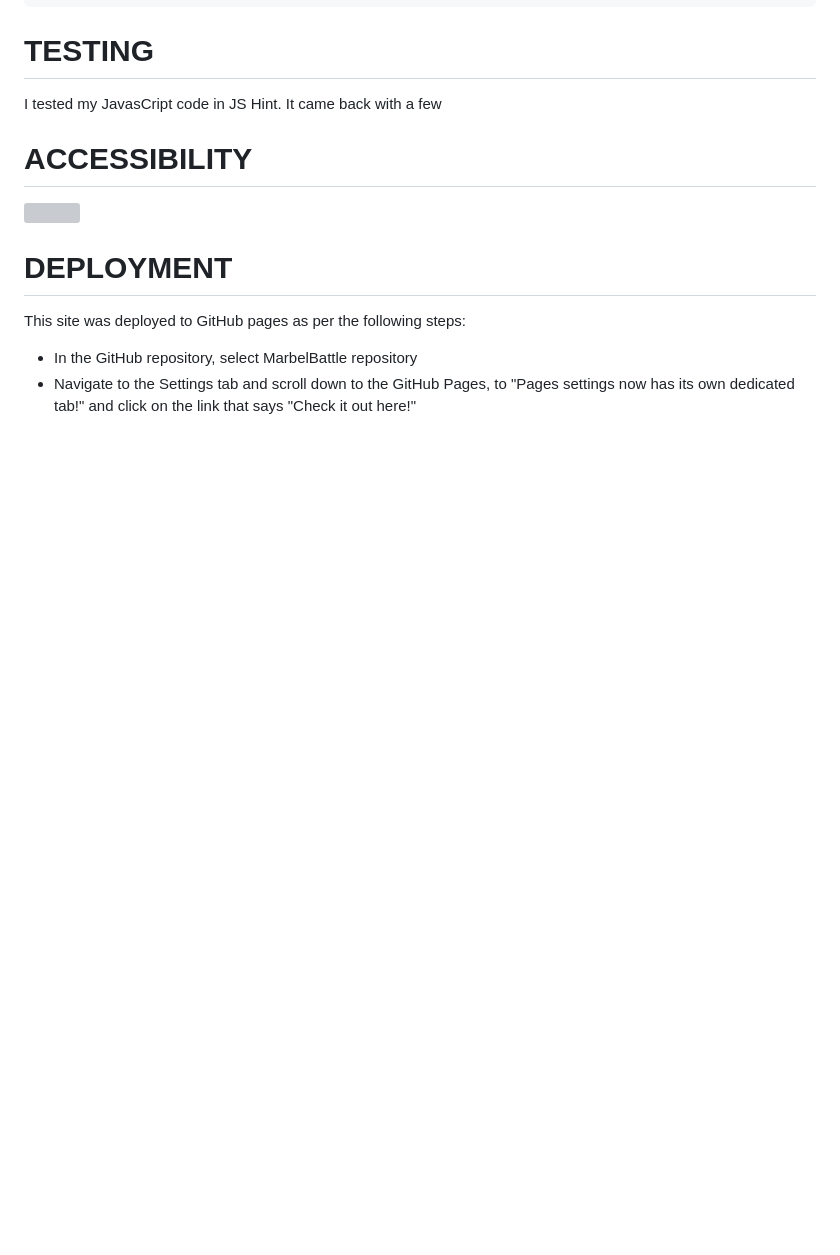
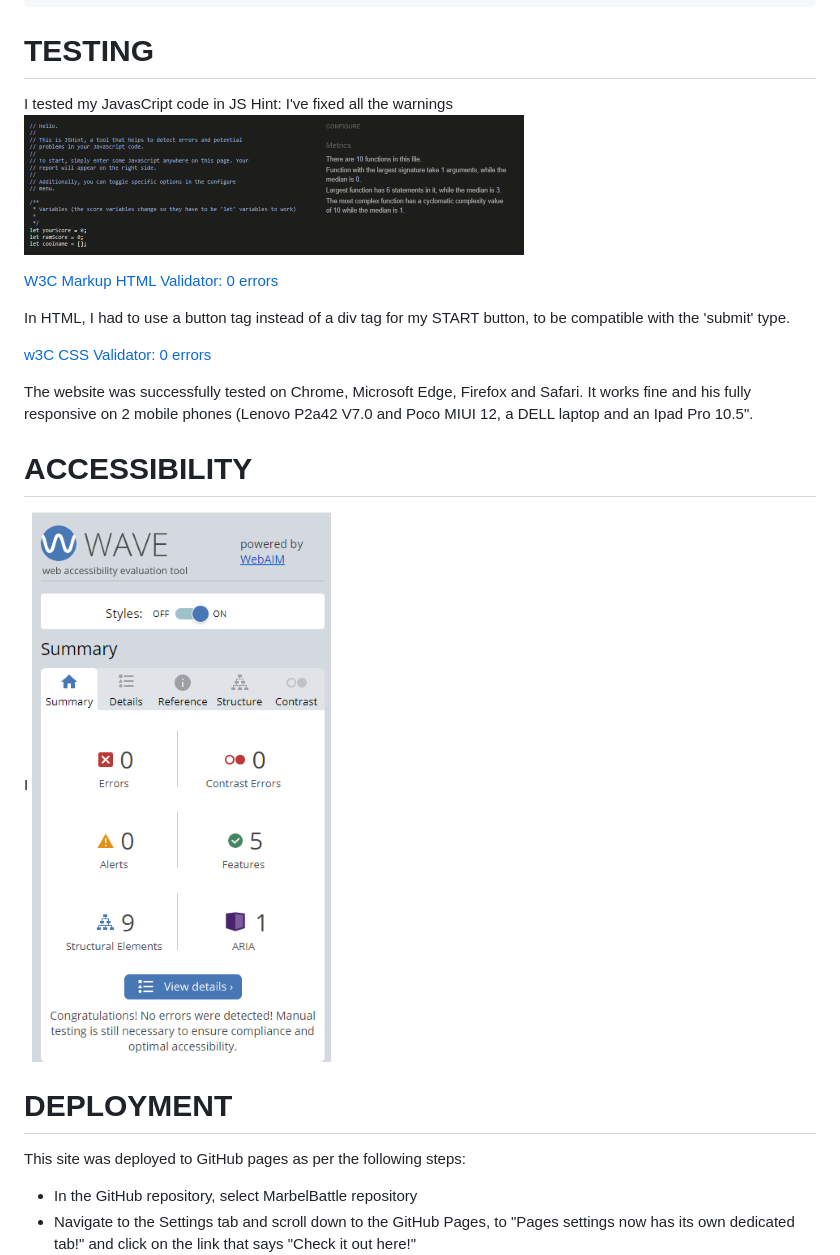
Before and after one commit to AnnickRynne/MarvelBattle, a Markdown page: README.md, the part around the change. Rendered like a GitHub page; pictures changed too: docs/wave.png (added); blank space fills up the shorter version; grey boxes are pictures that could not be loaded.

Commit message:
ReadMe: Accessibility

```diff
--- a/README.md
+++ b/README.md
@@ -162,8 +162,19 @@ It contains just a copyright for now.
       - WAVE Evalutation Tool: Used when testing accessibility
 
 # TESTING
-I tested my JavasCript code in JS Hint. It came back with a few
+I tested my JavasCript code in JS Hint: I've fixed all the warnings
+![ ](docs/jshint.png)
+
+[W3C Markup HTML Validator: 0 errors](https://validator.w3.org/nu/?doc=https%3A%2F%2Fannickrynne.github.io%2FMarvelBattle%2F)
+
+In HTML, I had to use a button tag instead of a div tag for my START button, to be compatible with the 'submit' type.
+
+[w3C CSS Validator: 0 errors]()
+
+The website was successfully tested on Chrome, Microsoft Edge, Firefox and Safari. It works fine and his fully responsive on 2 mobile phones (Lenovo P2a42 V7.0 and Poco MIUI 12, a DELL laptop and an Ipad Pro 10.5".
+
 # ACCESSIBILITY
+I
 ![ ](docs/wave.png)
 
 # DEPLOYMENT
```
Also changed, not shown: docs/lighthouse.png, 1 other file.
